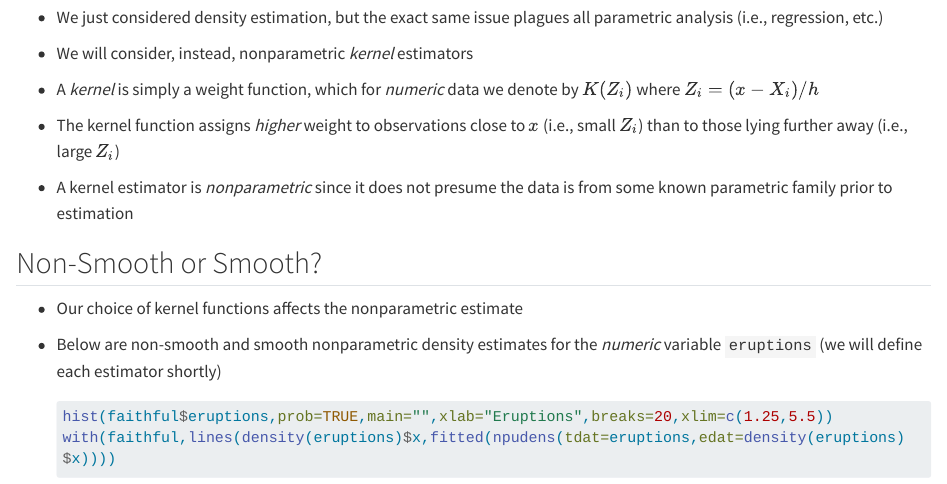
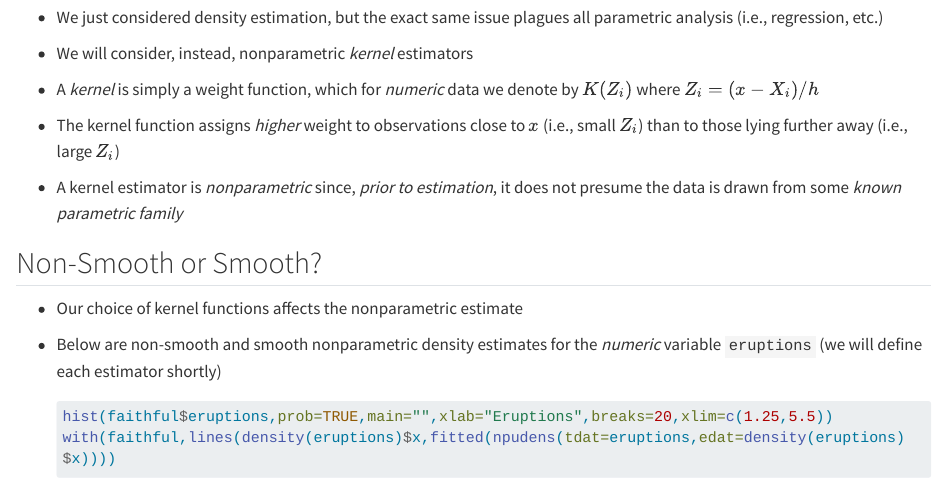
Before and after one commit to JeffreyRacine/UPslides, a Quarto document (density_probability.qmd): the page in a window 1100 px wide, from 6840 px down. Rendered offline with R 4.5, knitr and Pandoc in place of Quarto, with nearby package versions; some code elsewhere in the file could not run offline; long lines of code are wrapped.

Commit message:
Minor edits

```diff
--- a/density_probability.qmd
+++ b/density_probability.qmd
@@ -219,7 +219,7 @@ plot(x,dnorm(x,mean=mean(x),sd=sd(x)),type="l",ylab="Parametric Density Estimate
 
 - The kernel function assigns *higher* weight to observations close to $x$ (i.e., small $Z_i$) than to those lying further away (i.e., large $Z_i$)
 
-- A kernel estimator is *nonparametric* since it does not presume the data is from some known parametric family prior to estimation
+- A kernel estimator is *nonparametric* since, *prior to estimation*, it does not presume the data is drawn from some *known parametric family*
 
 ## Non-Smooth or Smooth?
 
```
Also changed, not shown: index.html.
